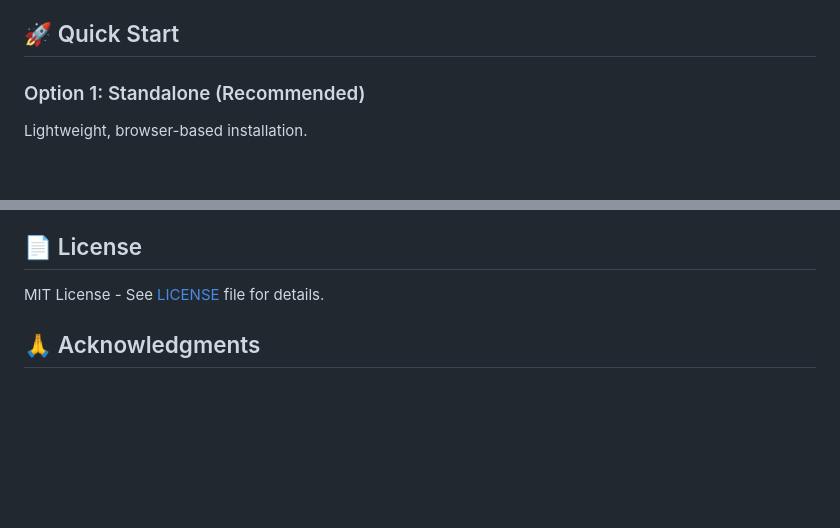
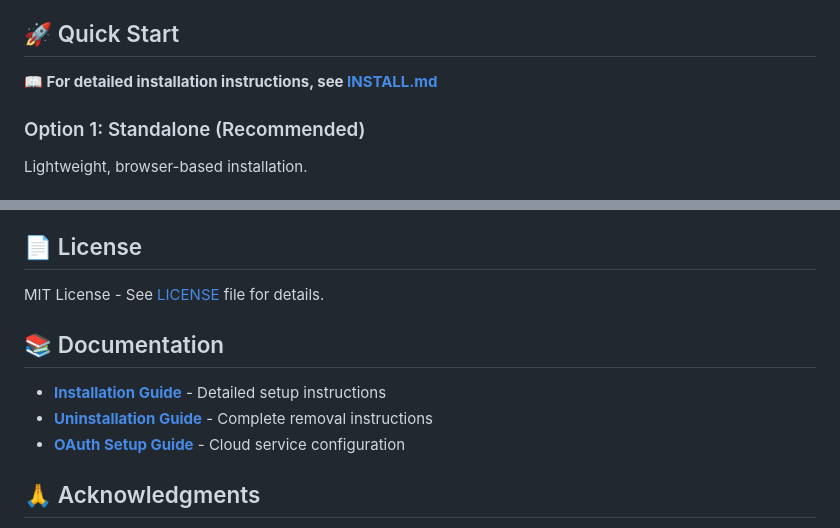
Before and after one commit to omondistep/lectura, a Markdown page: README.md, 2 parts joined by grey strips. Rendered like a GitHub page; blank space fills up the shorter version.

Commit message:
Add comprehensive installation and uninstallation guides

```diff
--- a/README.md
+++ b/README.md
@@ -49,6 +49,8 @@ A modern, self-hosted Markdown note-taking application featuring real-time previ
 - **Custom graph canvas** - Draw economic graphs and charts
 
 ## 🚀 Quick Start
+
+**📖 For detailed installation instructions, see [INSTALL.md](INSTALL.md)**
 
 ### Option 1: Standalone (Recommended)
 Lightweight, browser-based installation.
@@ -197,6 +199,12 @@ lectura/
 
 MIT License - See [LICENSE](LICENSE) file for details.
 
+## 📚 Documentation
+
+- **[Installation Guide](INSTALL.md)** - Detailed setup instructions
+- **[Uninstallation Guide](UNINSTALL.md)** - Complete removal instructions
+- **[OAuth Setup Guide](OAUTH_SETUP.md)** - Cloud service configuration
+
 ## 🙏 Acknowledgments
 
 - Built with [CodeMirror 6](https://codemirror.net/) - Powerful code editor
```
Also changed, not shown: INSTALL.md (added, +285 -0 lines), UNINSTALL.md (added, +266 -0 lines).
